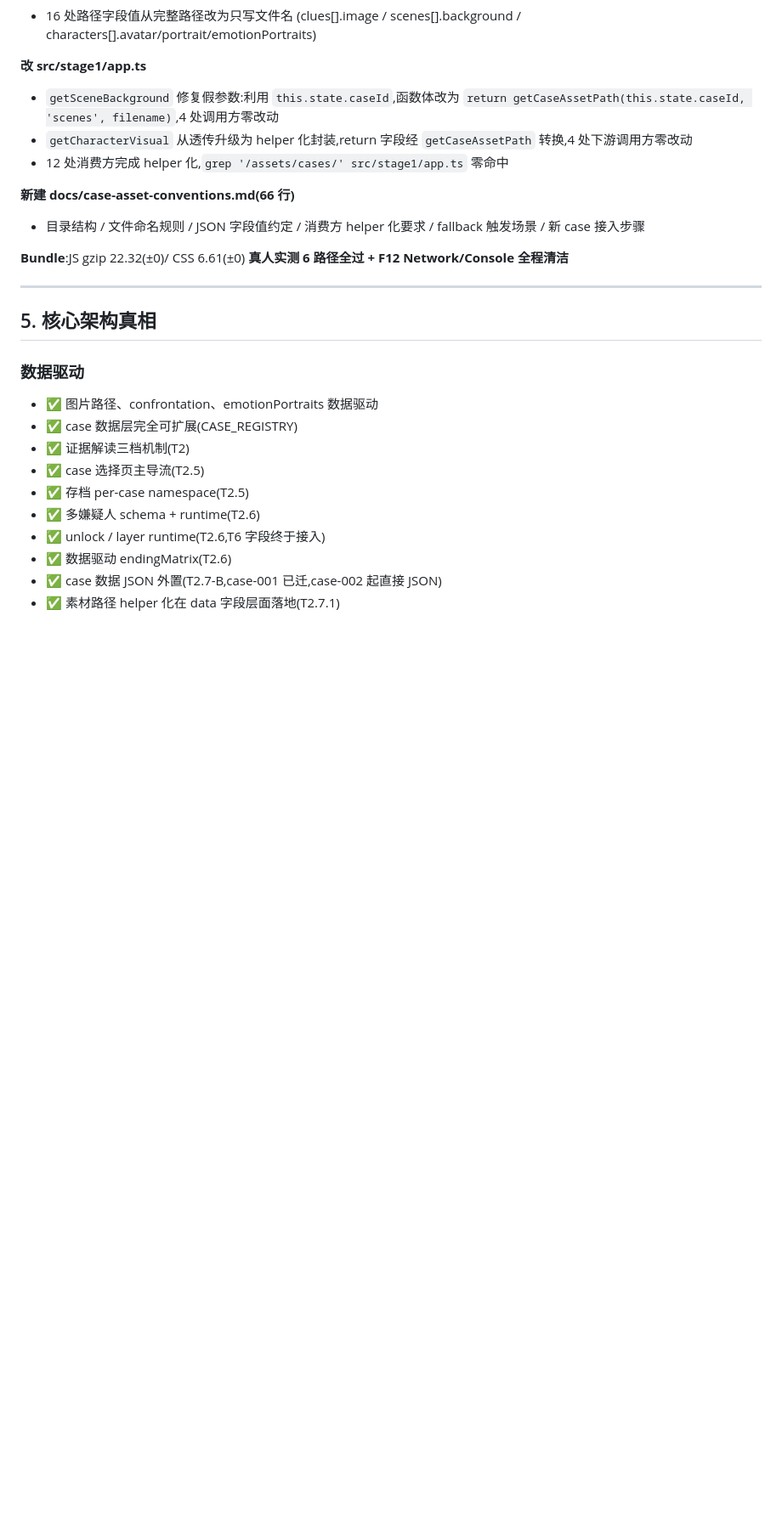
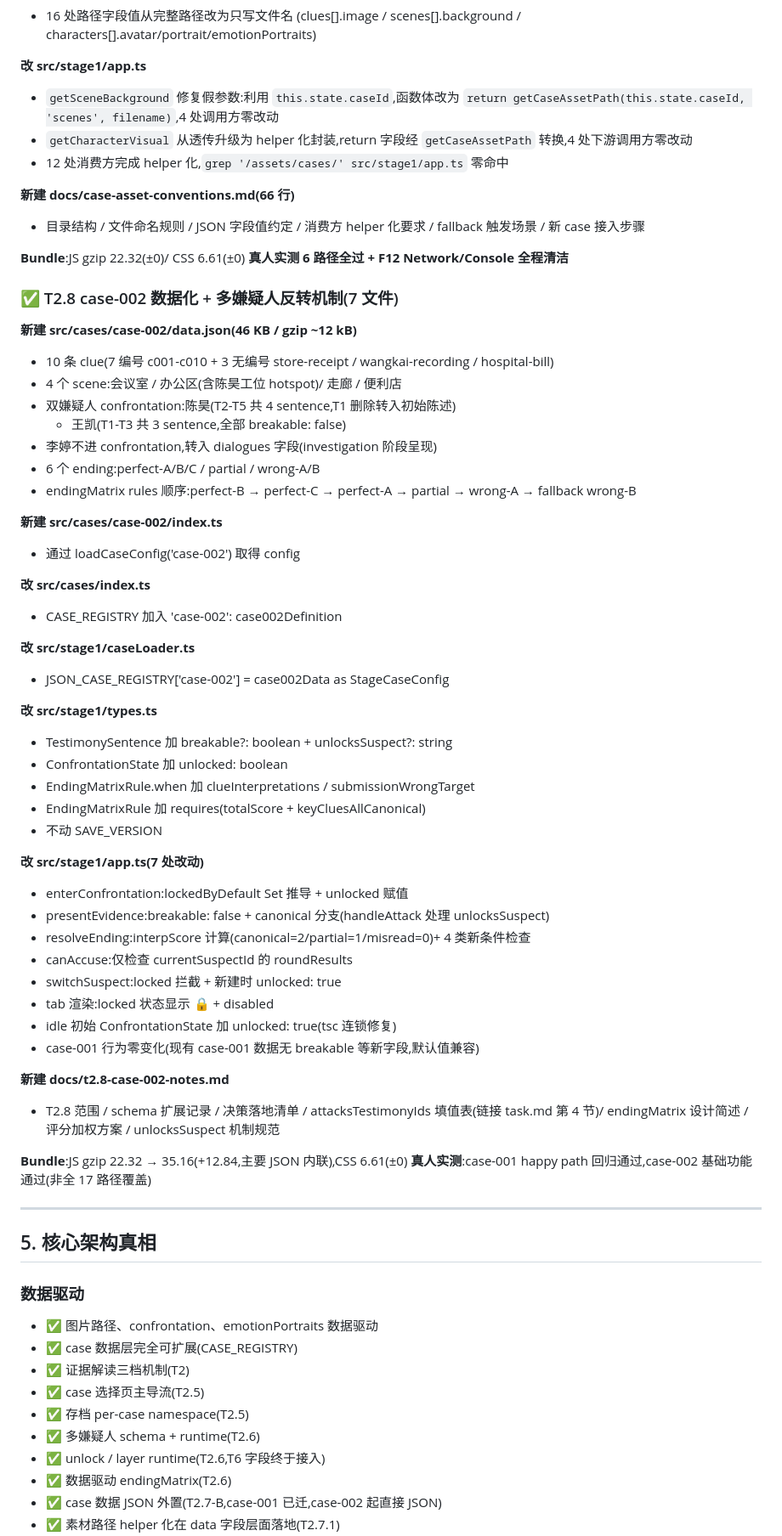
Before and after one commit to Jihai123/detective-mini, a Markdown page: PROJECT_STATE.md, the part around one of its changes. Shown at 85% size. Rendered like a GitHub page; blank space fills up the shorter version.

```diff
--- a/PROJECT_STATE.md
+++ b/PROJECT_STATE.md
@@ -262,6 +262,51 @@ F12 Network 无 4xx / Console 无 error。result 屏文本逐字与 T2.6-A 锁
 **Bundle**:JS gzip 22.32(±0)/ CSS 6.61(±0)
 **真人实测 6 路径全过 + F12 Network/Console 全程清洁**
 
+### ✅ T2.8 case-002 数据化 + 多嫌疑人反转机制(7 文件)
+
+**新建 src/cases/case-002/data.json(46 KB / gzip ~12 kB)**
+- 10 条 clue(7 编号 c001-c010 + 3 无编号 store-receipt / wangkai-recording / hospital-bill)
+- 4 个 scene:会议室 / 办公区(含陈昊工位 hotspot)/ 走廊 / 便利店
+- 双嫌疑人 confrontation:陈昊(T2-T5 共 4 sentence,T1 删除转入初始陈述)
+  + 王凯(T1-T3 共 3 sentence,全部 breakable: false)
+- 李婷不进 confrontation,转入 dialogues 字段(investigation 阶段呈现)
+- 6 个 ending:perfect-A/B/C / partial / wrong-A/B
+- endingMatrix rules 顺序:perfect-B → perfect-C → perfect-A → partial → wrong-A → fallback wrong-B
+
+**新建 src/cases/case-002/index.ts**
+- 通过 loadCaseConfig('case-002') 取得 config
+
+**改 src/cases/index.ts**
+- CASE_REGISTRY 加入 'case-002': case002Definition
+
+**改 src/stage1/caseLoader.ts**
+- JSON_CASE_REGISTRY['case-002'] = case002Data as StageCaseConfig
+
+**改 src/stage1/types.ts**
+- TestimonySentence 加 breakable?: boolean + unlocksSuspect?: string
+- ConfrontationState 加 unlocked: boolean
+- EndingMatrixRule.when 加 clueInterpretations / submissionWrongTarget
+- EndingMatrixRule 加 requires(totalScore + keyCluesAllCanonical)
+- 不动 SAVE_VERSION
+
+**改 src/stage1/app.ts(7 处改动)**
+- enterConfrontation:lockedByDefault Set 推导 + unlocked 赋值
+- presentEvidence:breakable: false + canonical 分支(handleAttack 处理 unlocksSuspect)
+- resolveEnding:interpScore 计算(canonical=2/partial=1/misread=0)+ 4 类新条件检查
+- canAccuse:仅检查 currentSuspectId 的 roundResults
+- switchSuspect:locked 拦截 + 新建时 unlocked: true
+- tab 渲染:locked 状态显示 🔒 + disabled
+- idle 初始 ConfrontationState 加 unlocked: true(tsc 连锁修复)
+- case-001 行为零变化(现有 case-001 数据无 breakable 等新字段,默认值兼容)
+
+**新建 docs/t2.8-case-002-notes.md**
+- T2.8 范围 / schema 扩展记录 / 决策落地清单 /
+  attacksTestimonyIds 填值表(链接 task.md 第 4 节)/
+  endingMatrix 设计简述 / 评分加权方案 / unlocksSuspect 机制规范
+
+**Bundle**:JS gzip 22.32 → 35.16(+12.84,主要 JSON 内联),CSS 6.61(±0)
+**真人实测**:case-001 happy path 回归通过,case-002 基础功能通过(非全 17 路径覆盖)
+
 ---
 
 ## 5. 核心架构真相
```
Also changed, not shown: other parts of PROJECT_STATE.md (+62 -9 lines).
